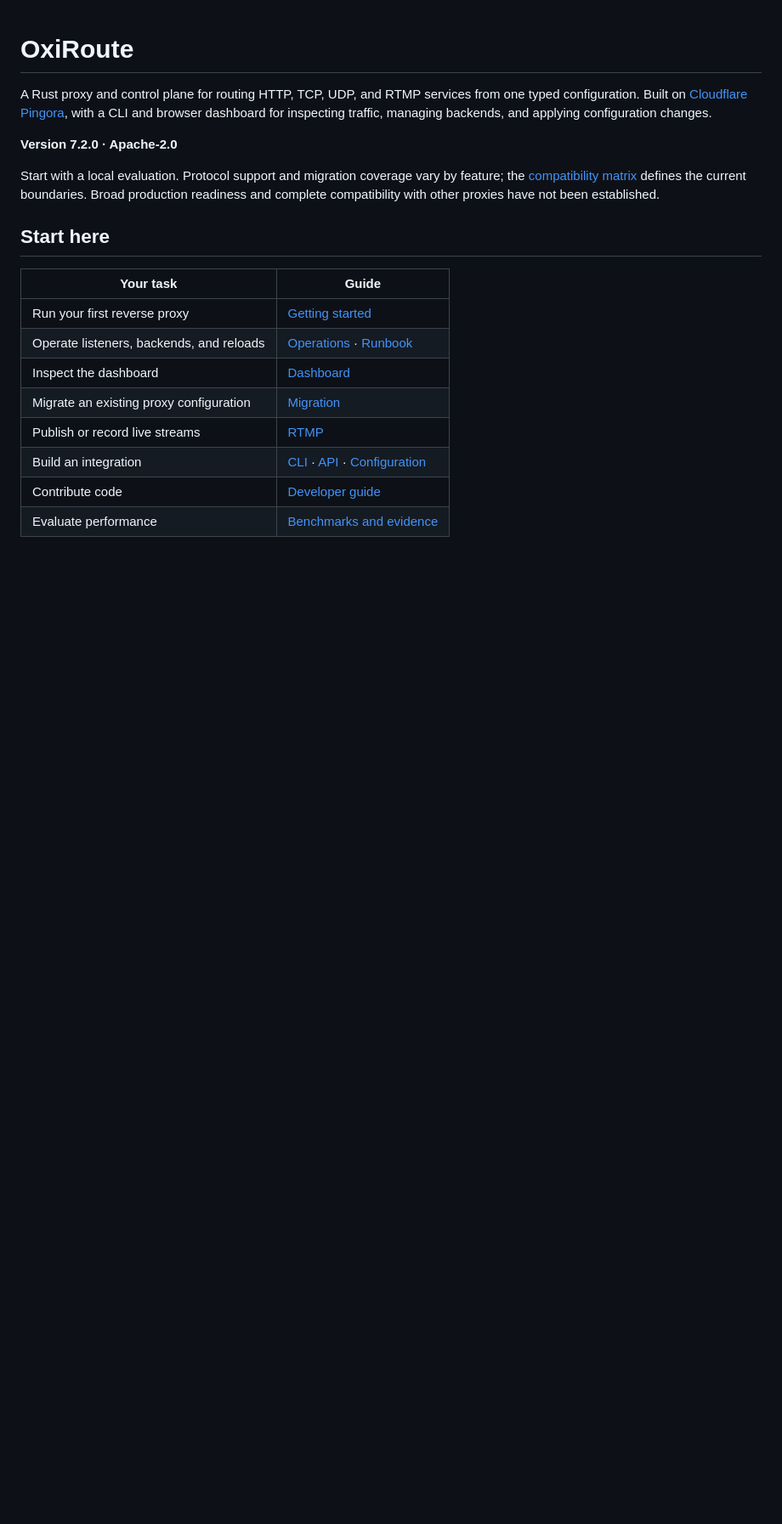
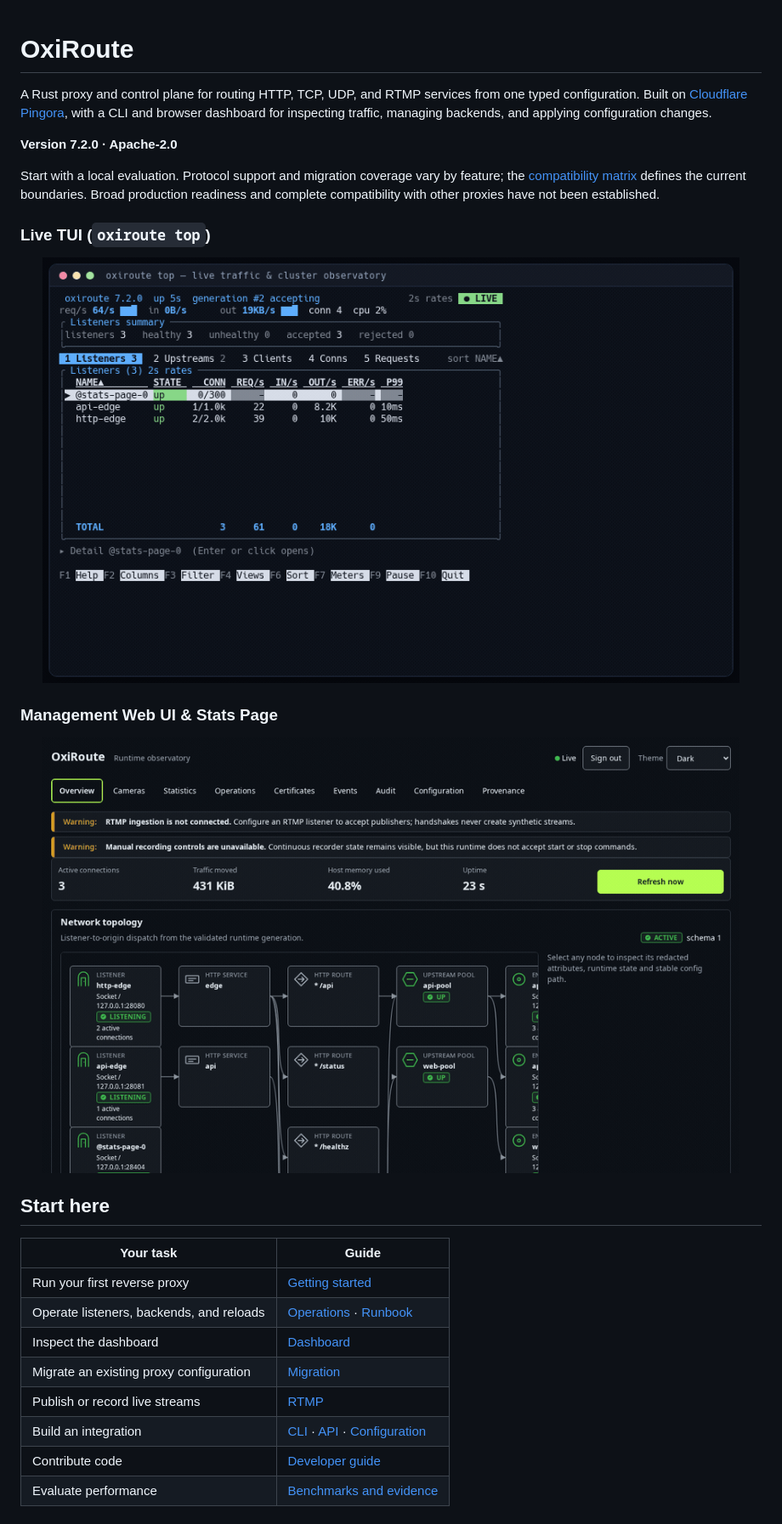
Before and after one commit to brauliobo/oxiroute, a Markdown page: README.md, the part around the change. Shown at 85% size. GitHub-like rendering; pictures changed too: docs/assets/oxiroute-top.gif (added), docs/assets/oxiroute-webui.gif (added); blank space fills up the shorter version.

Commit message:
docs: add live TUI and Management Web UI showcase GIFs

```diff
--- a/README.md
+++ b/README.md
@@ -9,6 +9,18 @@ inspecting traffic, managing backends, and applying configuration changes.
 Start with a local evaluation. Protocol support and migration coverage vary by feature; the
 [compatibility matrix](docs/COMPATIBILITY.md) defines the current boundaries. Broad production readiness
 and complete compatibility with other proxies have not been established.
+
+### Live TUI (`oxiroute top`)
+
+<p align="center">
+  <img src="docs/assets/oxiroute-top.gif" alt="oxiroute top live TUI monitoring listeners, upstreams, detail drawer, clients, connections, and generations" width="820" />
+</p>
+
+### Management Web UI & Stats Page
+
+<p align="center">
+  <img src="docs/assets/oxiroute-webui.gif" alt="OxiRoute management Web UI observatory, topology, statistics, operations, multi-file configuration editor, history diff, and standalone stats page" width="820" />
+</p>
 
 ## Start here
 
```
